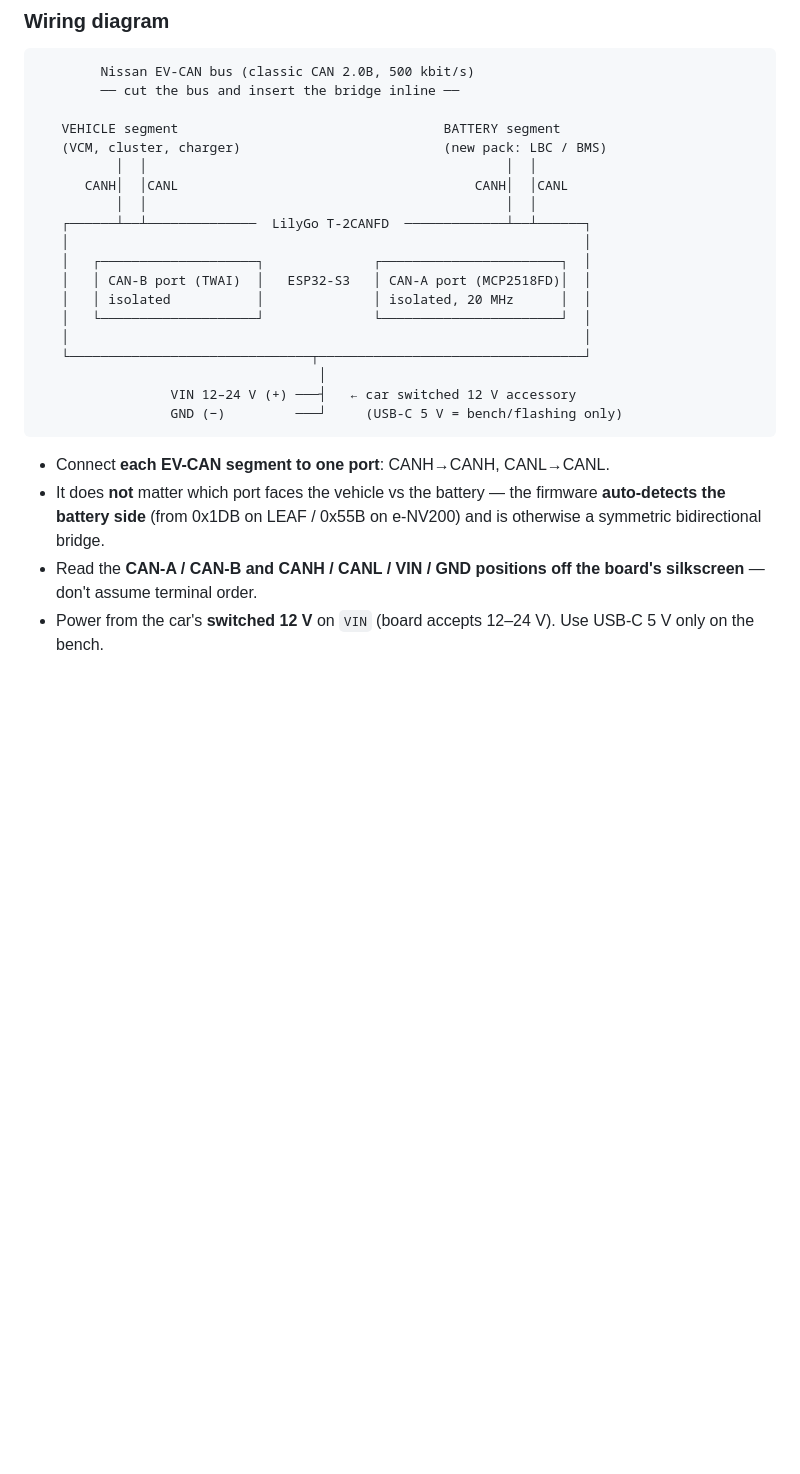
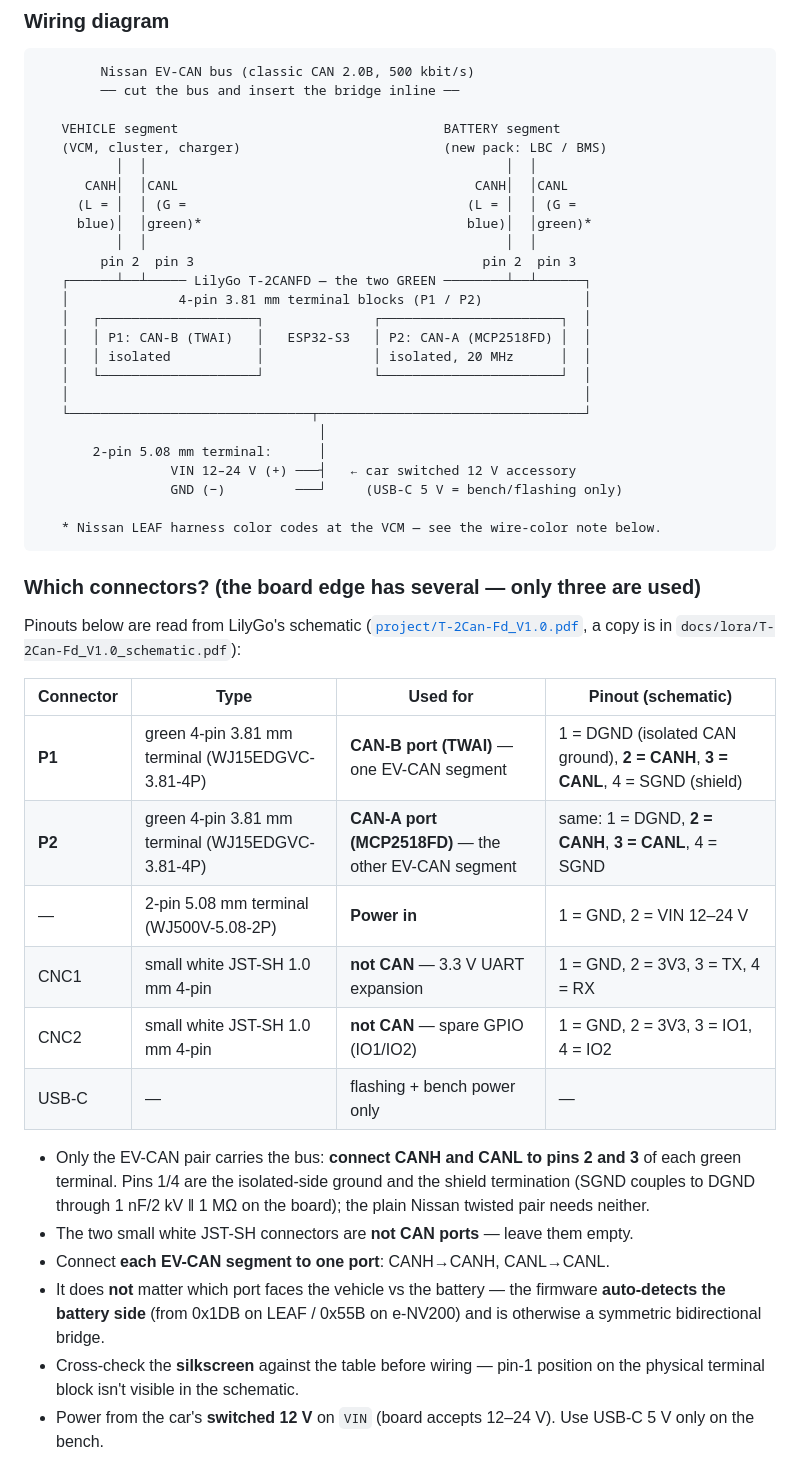
Before and after one commit to uzef1x/CANBRIDGE, a Markdown page: README.md, the part around one of its changes. GitHub-like rendering; blank space fills up the shorter version.

Commit message:
README: document board connectors and EV-CAN wire colors
- Wiring diagram: add terminal pin numbers and Nissan wire colors
- New section identifying all board-edge connectors from the vendor
  schematic (P1/P2 CAN terminals with pinout, power terminal, JST-SH
  UART/GPIO connectors that are not CAN)
- New EV-CAN wire-color section sourced from the 2015 LEAF service
  manual ECU pinout tables, with branch-variation and EU caveats

Co-Authored-By: Claude Fable 5 <noreply@anthropic.com>

````diff
--- a/README.md
+++ b/README.md
@@ -62,25 +62,51 @@ to each port. Both segments are classic **CAN 2.0B @ 500 kbit/s**.
    (VCM, cluster, charger)                          (new pack: LBC / BMS)
           │  │                                              │  │
       CANH│  │CANL                                      CANH│  │CANL
+     (L = │  │ (G =                                    (L = │  │ (G =
+     blue)│  │green)*                                  blue)│  │green)*
           │  │                                              │  │
-   ┌──────┴──┴──────────────  LilyGo T-2CANFD  ─────────────┴──┴──────┐
-   │                                                                  │
+        pin 2  pin 3                                     pin 2  pin 3
+   ┌──────┴──┴───── LilyGo T-2CANFD — the two GREEN ────────┴──┴──────┐
+   │              4-pin 3.81 mm terminal blocks (P1 / P2)             │
    │   ┌────────────────────┐              ┌───────────────────────┐  │
-   │   │ CAN-B port (TWAI)  │   ESP32-S3   │ CAN-A port (MCP2518FD)│  │
+   │   │ P1: CAN-B (TWAI)   │   ESP32-S3   │ P2: CAN-A (MCP2518FD) │  │
    │   │ isolated           │              │ isolated, 20 MHz      │  │
    │   └────────────────────┘              └───────────────────────┘  │
    │                                                                  │
    └───────────────────────────────┬──────────────────────────────────┘
                                     │
+       2-pin 5.08 mm terminal:      │
                  VIN 12–24 V (+) ───┤   ← car switched 12 V accessory
                  GND (−)         ───┘     (USB-C 5 V = bench/flashing only)
+
+   * Nissan LEAF harness color codes at the VCM — see the wire-color note below.
 ```
 
+### Which connectors? (the board edge has several — only three are used)
+
+Pinouts below are read from LilyGo's schematic
+([`project/T-2Can-Fd_V1.0.pdf`](https://github.com/Xinyuan-LilyGO/T-2Can/blob/main/project/T-2Can-Fd_V1.0.pdf),
+a copy is in `docs/lora/T-2Can-Fd_V1.0_schematic.pdf`):
+
+| Connector | Type | Used for | Pinout (schematic) |
+|---|---|---|---|
+| **P1** | green 4-pin 3.81 mm terminal (WJ15EDGVC-3.81-4P) | **CAN-B port (TWAI)** — one EV-CAN segment | 1 = DGND (isolated CAN ground), **2 = CANH**, **3 = CANL**, 4 = SGND (shield) |
+| **P2** | green 4-pin 3.81 mm terminal (WJ15EDGVC-3.81-4P) | **CAN-A port (MCP2518FD)** — the other EV-CAN segment | same: 1 = DGND, **2 = CANH**, **3 = CANL**, 4 = SGND |
+| — | 2-pin 5.08 mm terminal (WJ500V-5.08-2P) | **Power in** | 1 = GND, 2 = VIN 12–24 V |
+| CNC1 | small white JST-SH 1.0 mm 4-pin | **not CAN** — 3.3 V UART expansion | 1 = GND, 2 = 3V3, 3 = TX, 4 = RX |
+| CNC2 | small white JST-SH 1.0 mm 4-pin | **not CAN** — spare GPIO (IO1/IO2) | 1 = GND, 2 = 3V3, 3 = IO1, 4 = IO2 |
+| USB-C | — | flashing + bench power only | — |
+
+- Only the EV-CAN pair carries the bus: **connect CANH and CANL to pins 2 and 3** of
+  each green terminal. Pins 1/4 are the isolated-side ground and the shield
+  termination (SGND couples to DGND through 1 nF/2 kV ‖ 1 MΩ on the board); the
+  plain Nissan twisted pair needs neither.
+- The two small white JST-SH connectors are **not CAN ports** — leave them empty.
 - Connect **each EV-CAN segment to one port**: CANH→CANH, CANL→CANL.
 - It does **not** matter which port faces the vehicle vs the battery — the firmware
   **auto-detects the battery side** (from 0x1DB on LEAF / 0x55B on e-NV200) and is
   otherwise a symmetric bidirectional bridge.
-- Read the **CAN-A / CAN-B and CANH / CANL / VIN / GND positions off the board's
-  silkscreen** — don't assume terminal order.
+- Cross-check the **silkscreen** against the table before wiring — pin-1 position on
+  the physical terminal block isn't visible in the schematic.
 - Power from the car's **switched 12 V** on `VIN` (board accepts 12–24 V). Use USB-C 5 V
   only on the bench.
````
Also changed, not shown: other parts of README.md (+22 -0 lines).
